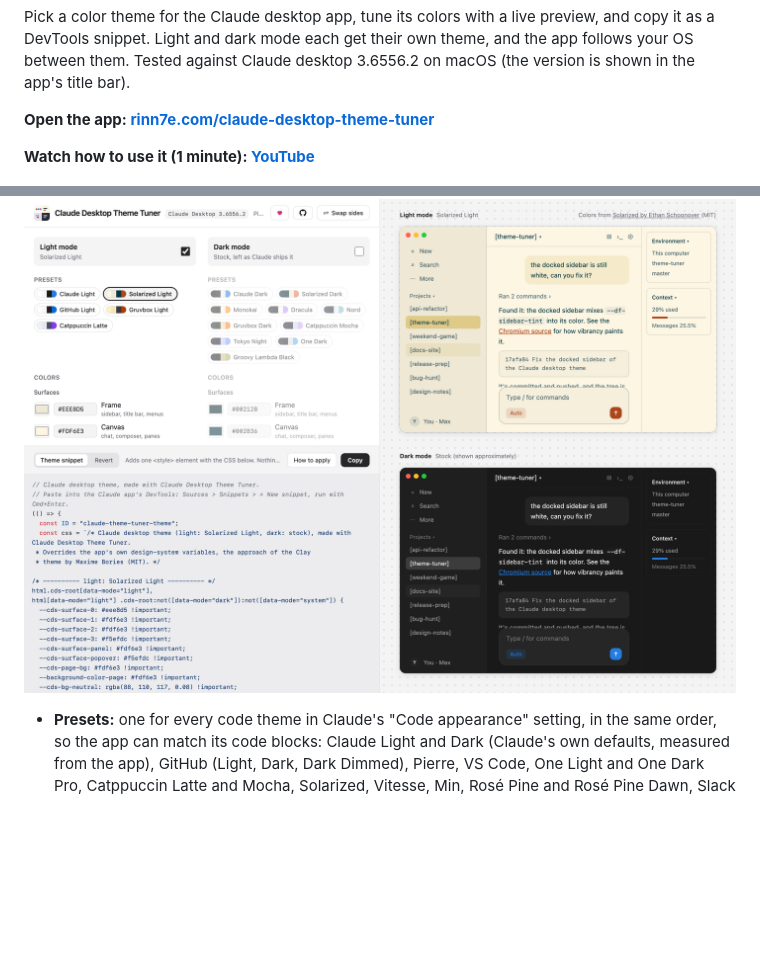
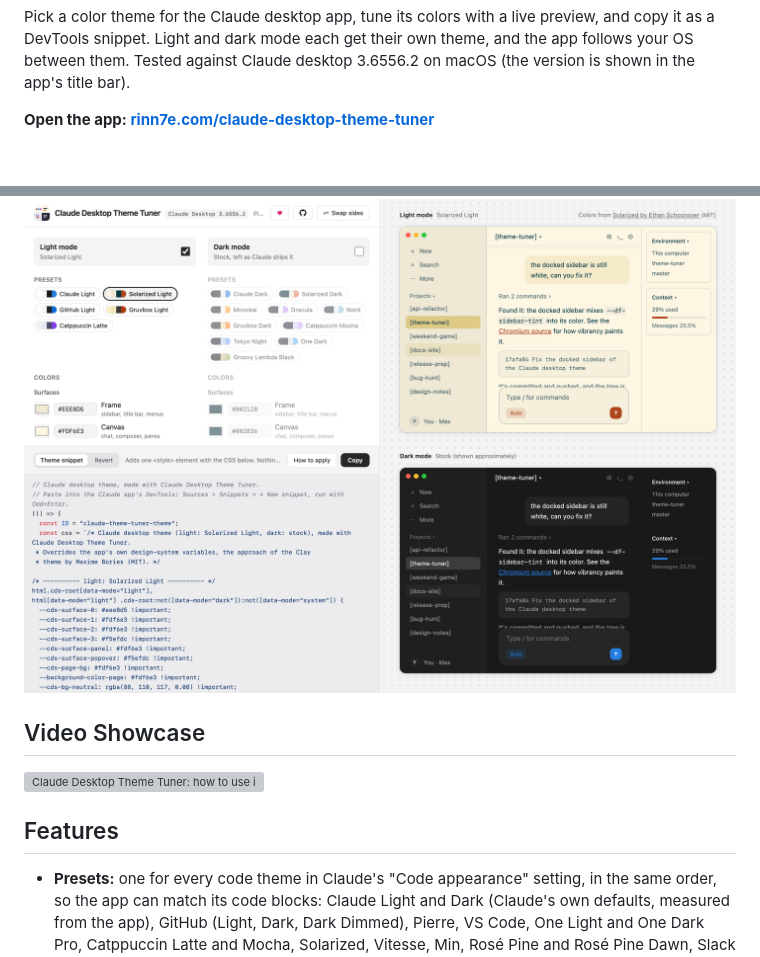
Before and after one commit to rinn7e/claude-desktop-theme-tuner, a Markdown page: README.md, 2 parts joined by grey strips. Rendered like a GitHub page; blank space fills up the shorter version; grey boxes are pictures that could not be loaded.

Commit message:
Add a Video Showcase section to the README

```diff
--- a/README.md
+++ b/README.md
@@ -23,11 +23,15 @@ desktop 3.6556.2 on macOS (the version is shown in the app's title bar).
 
 **Open the app: [rinn7e.com/claude-desktop-theme-tuner](https://rinn7e.com/claude-desktop-theme-tuner/)**
 
-**Watch how to use it (1 minute): [YouTube](https://www.youtube.com/watch?v=DfnZwI23iNM)**
-
 <p align="center">
   <img src="doc/screenshot.png" alt="The tuner: customizer and snippet on the left, light and dark previews of the Claude app on the right">
 </p>
+
+## Video Showcase
+
+[![Claude Desktop Theme Tuner: how to use it](https://img.youtube.com/vi/DfnZwI23iNM/maxresdefault.jpg)](https://www.youtube.com/watch?v=DfnZwI23iNM)
+
+## Features
 
 - **Presets:** one for every code theme in Claude's "Code appearance" setting,
   in the same order, so the app can match its code blocks: Claude Light and
```
